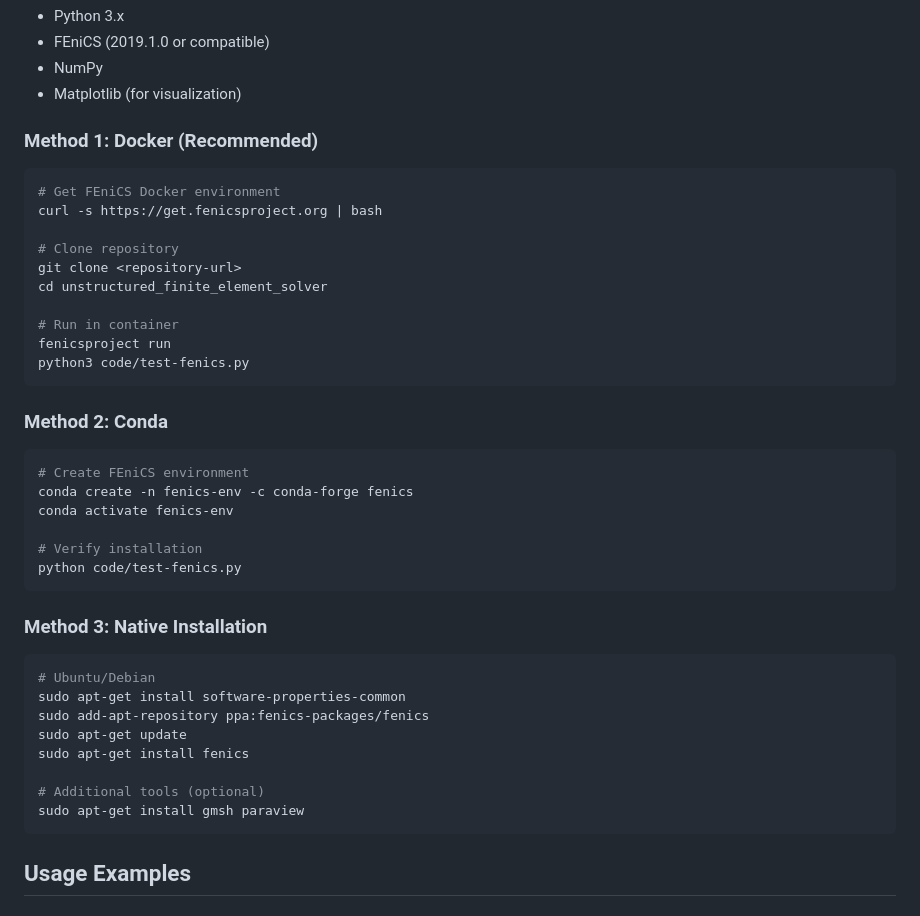
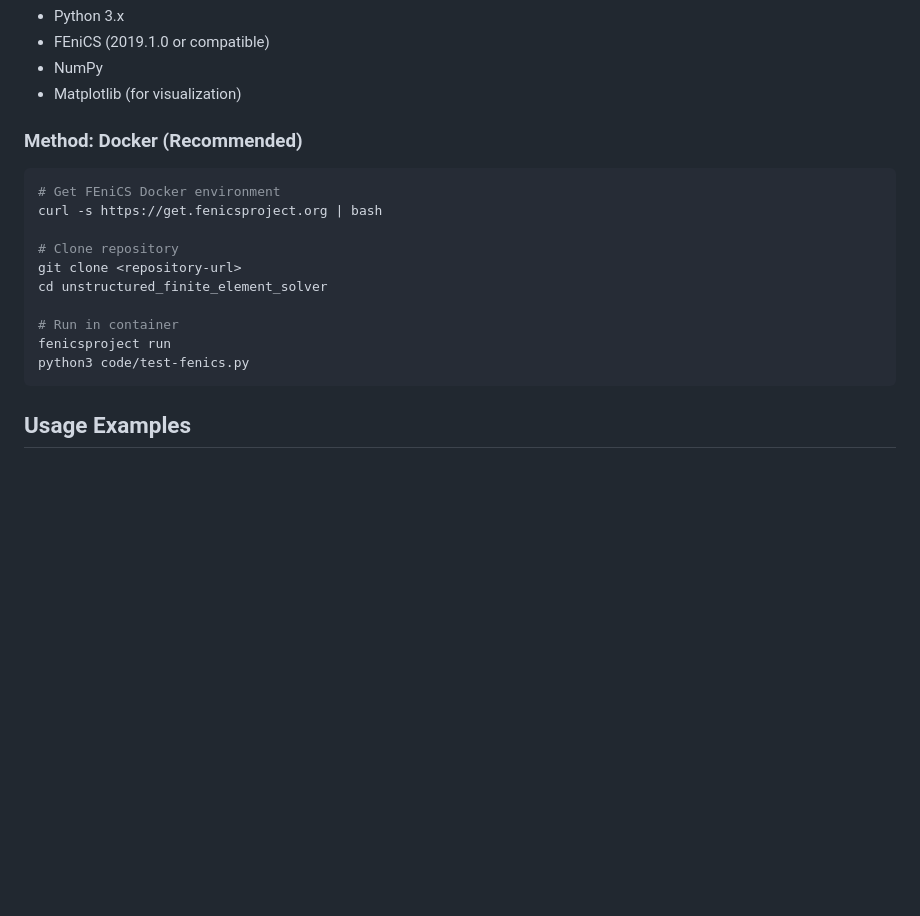
Before and after one commit to nyahn01/unstructured_finite_element_solver, a Markdown page: README.md, the part around the change. GitHub-like rendering; blank space fills up the shorter version.

````diff
--- a/README.md
+++ b/README.md
@@ -60,7 +60,7 @@ code/
 - NumPy
 - Matplotlib (for visualization)
 
-### Method 1: Docker (Recommended)
+### Method: Docker (Recommended)
 ```bash
 # Get FEniCS Docker environment
 curl -s https://get.fenicsproject.org | bash
@@ -73,29 +73,6 @@ cd unstructured_finite_element_solver
 fenicsproject run
 python3 code/test-fenics.py
 ```
-
-### Method 2: Conda
-```bash
-# Create FEniCS environment
-conda create -n fenics-env -c conda-forge fenics
-conda activate fenics-env
-
-# Verify installation
-python code/test-fenics.py
-```
-
-### Method 3: Native Installation
-```bash
-# Ubuntu/Debian
-sudo apt-get install software-properties-common
-sudo add-apt-repository ppa:fenics-packages/fenics
-sudo apt-get update
-sudo apt-get install fenics
-
-# Additional tools (optional)
-sudo apt-get install gmsh paraview
-```
-
 ## Usage Examples
 
 ### Case 1: Basic Validation
````
